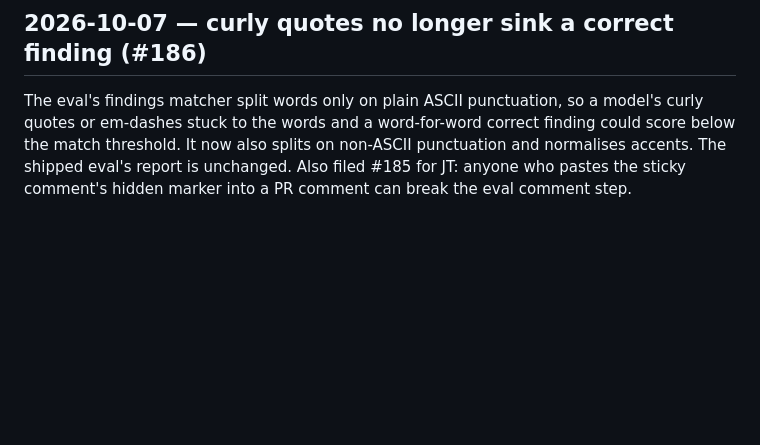
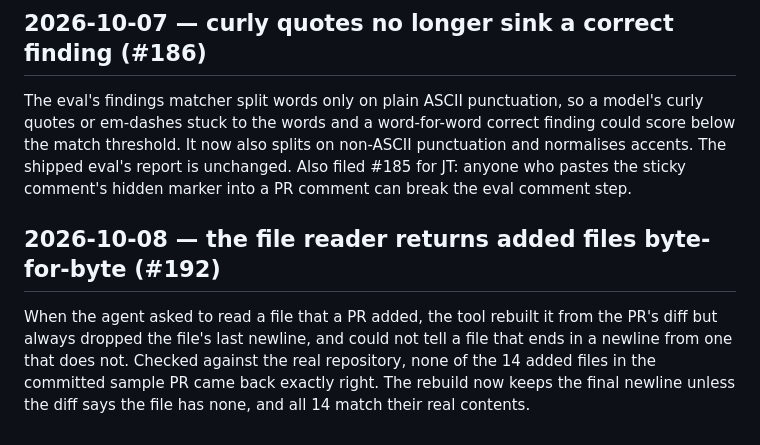
Before and after one commit to jt-mchorse/agent-orchestration-platform, a Markdown page: MEMORY/full_history_human.md, the part around the change. Drawn GitHub-style; blank space fills up the shorter version.

```diff
--- a/MEMORY/full_history_human.md
+++ b/MEMORY/full_history_human.md
@@ -1715,3 +1715,12 @@ correct finding could score below the match threshold. It now also splits on
 non-ASCII punctuation and normalises accents. The shipped eval's report is
 unchanged. Also filed #185 for JT: anyone who pastes the sticky comment's
 hidden marker into a PR comment can break the eval comment step.
+
+## 2026-10-08 — the file reader returns added files byte-for-byte (#192)
+
+When the agent asked to read a file that a PR added, the tool rebuilt it from
+the PR's diff but always dropped the file's last newline, and could not tell a
+file that ends in a newline from one that does not. Checked against the real
+repository, none of the 14 added files in the committed sample PR came back
+exactly right. The rebuild now keeps the final newline unless the diff says the
+file has none, and all 14 match their real contents.
```
Also changed, not shown: MEMORY/full_history_ai.md (+19 -0 lines).
